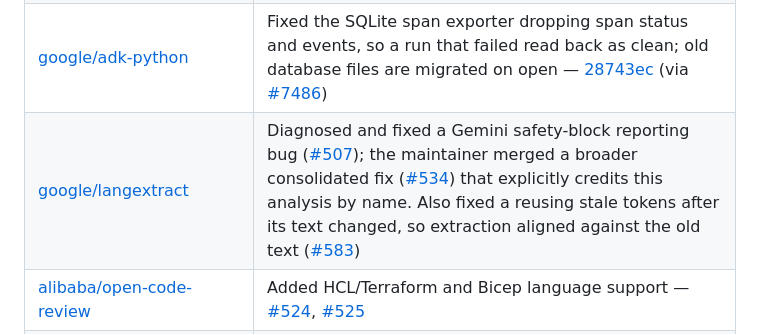
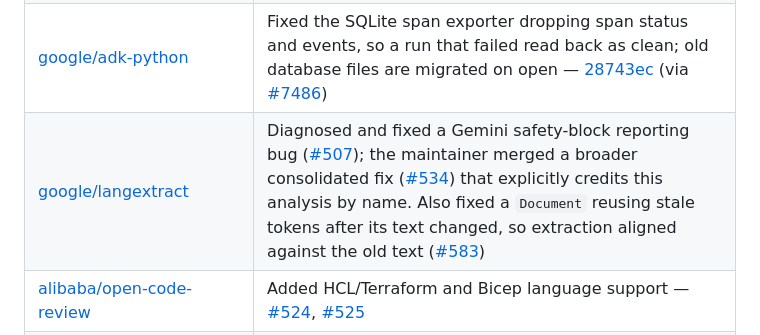
Before and after one commit to mittalpk/mittalpk, a Markdown page: README.md, the part around the change. GitHub-like rendering.

Commit message:
Fix missing word in langextract row

```diff
--- a/README.md
+++ b/README.md
@@ -13,7 +13,7 @@ Real fixes to production AI/ML open-source infrastructure, merged or landed via
 | [awslabs/aidlc-workflows](https://github.com/awslabs/aidlc-workflows) | Fixed the claim-sources sensor comparing a multi-line assumption confirmation per-line against a per-block deliverable, so any correctly-authored assumption spanning more than one line could never register as accepted — [#1156](https://github.com/awslabs/aidlc-workflows/pull/1156) |
 | [Meta's llama-stack](https://github.com/ogx-ai/ogx) (now independently governed as `ogx-ai/ogx`) | Fixed an indirect prompt-injection vulnerability via unsanitized tool output — [#6337](https://github.com/ogx-ai/ogx/pull/6337) |
 | [google/adk-python](https://github.com/google/adk-python) | Fixed the SQLite span exporter dropping span status and events, so a run that failed read back as clean; old database files are migrated on open — [28743ec](https://github.com/google/adk-python/commit/28743ecd53) (via [#7486](https://github.com/google/adk-python/pull/7486)) |
-| [google/langextract](https://github.com/google/langextract) | Diagnosed and fixed a Gemini safety-block reporting bug ([#507](https://github.com/google/langextract/pull/507)); the maintainer merged a broader consolidated fix ([#534](https://github.com/google/langextract/pull/534)) that explicitly credits this analysis by name. Also fixed a  reusing stale tokens after its text changed, so extraction aligned against the old text ([#583](https://github.com/google/langextract/pull/583)) |
+| [google/langextract](https://github.com/google/langextract) | Diagnosed and fixed a Gemini safety-block reporting bug ([#507](https://github.com/google/langextract/pull/507)); the maintainer merged a broader consolidated fix ([#534](https://github.com/google/langextract/pull/534)) that explicitly credits this analysis by name. Also fixed a `Document` reusing stale tokens after its text changed, so extraction aligned against the old text ([#583](https://github.com/google/langextract/pull/583)) |
 | [alibaba/open-code-review](https://github.com/alibaba/open-code-review) | Added HCL/Terraform and Bicep language support — [#524](https://github.com/alibaba/open-code-review/pull/524), [#525](https://github.com/alibaba/open-code-review/pull/525) |
 | [cloudflare/workers-sdk](https://github.com/cloudflare/workers-sdk) | Fixed `caseInsensitiveEnv()` leaking stale duplicate keys into `process.env` on Windows when an env var's casing changed between loads — [#14999](https://github.com/cloudflare/workers-sdk/pull/14999) |
 | [cloudflare/langchain-cloudflare](https://github.com/cloudflare/langchain-cloudflare) | Fixed three bugs in Cloudflare's LangChain/LangGraph integration: the sync D1 checkpoint saver's `list()` silently ignored metadata/`before` filters that the async path applied correctly ([#50](https://github.com/cloudflare/langchain-cloudflare/pull/50)), the Vectorize store's `search()` raised `UnboundLocalError` on a valid empty-query "list everything" call ([#51](https://github.com/cloudflare/langchain-cloudflare/pull/51)), and the reranker never actually sorted results despite every docstring promising it ([#52](https://github.com/cloudflare/langchain-cloudflare/pull/52)) — all three landed on `main` via the maintainer's consolidated [#53](https://github.com/cloudflare/langchain-cloudflare/pull/53) |
```
